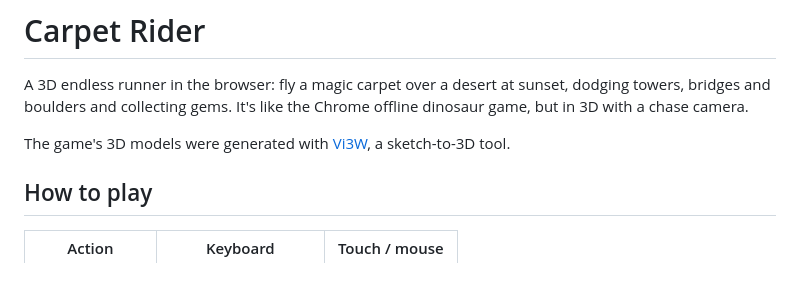
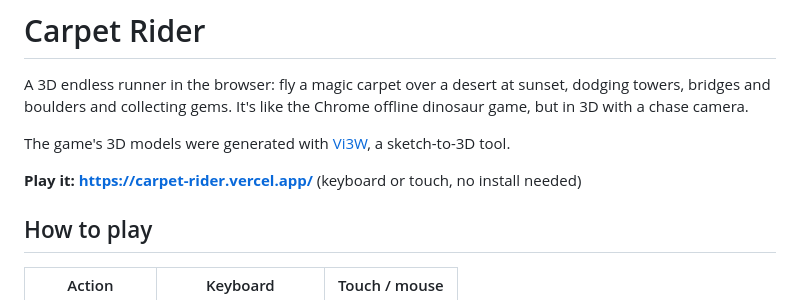
Before and after one commit to Allenkd07/carpet-rider, a Markdown page: README.md, the part around the change. Drawn GitHub-style; blank space fills up the shorter version.

Commit message:
Add the live game link to the README

```diff
--- a/README.md
+++ b/README.md
@@ -6,6 +6,9 @@ the Chrome offline dinosaur game, but in 3D with a chase camera.
 
 The game's 3D models were generated with [Vi3W](https://app.vi3w.in), a
 sketch-to-3D tool.
+
+**Play it: <https://carpet-rider.vercel.app/>** (keyboard or touch, no
+install needed)
 
 ## How to play
 
```
